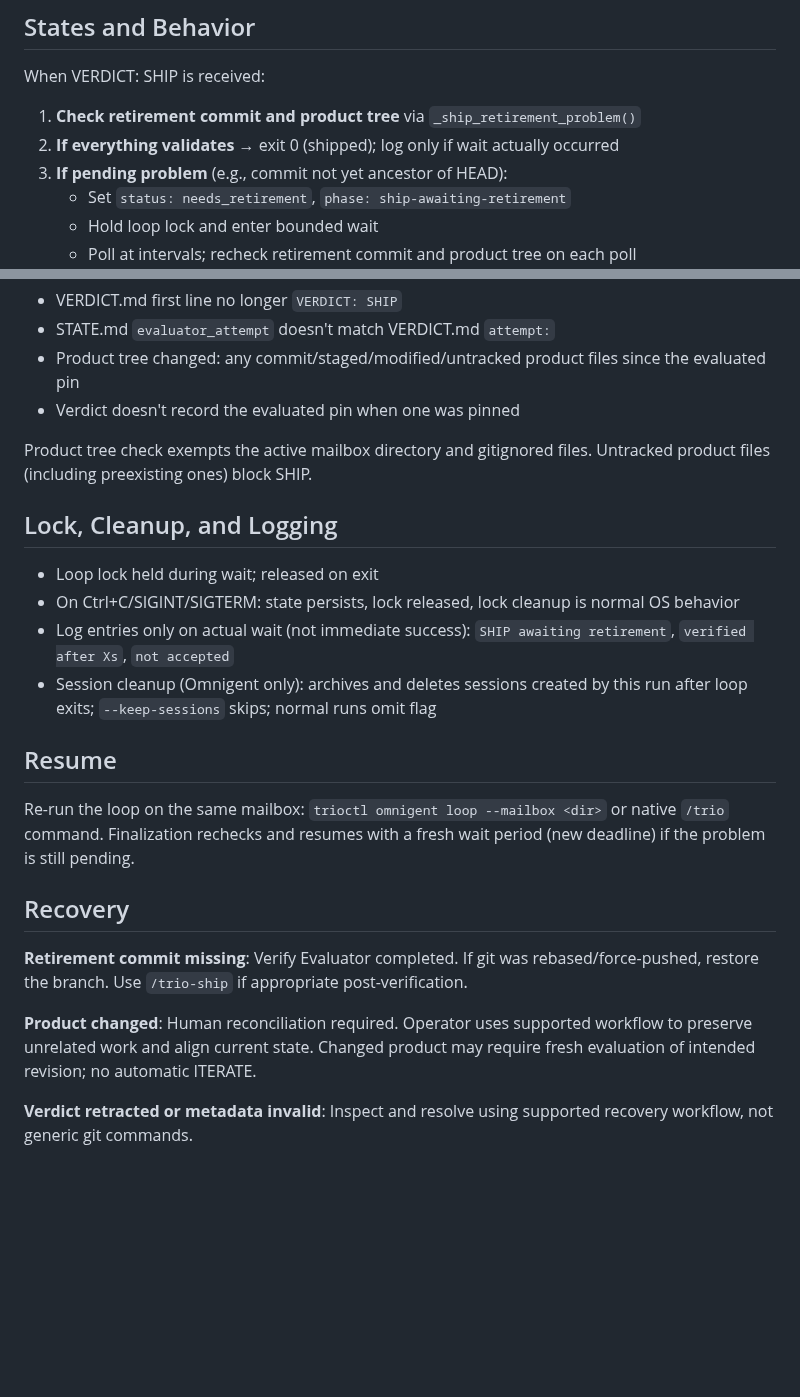
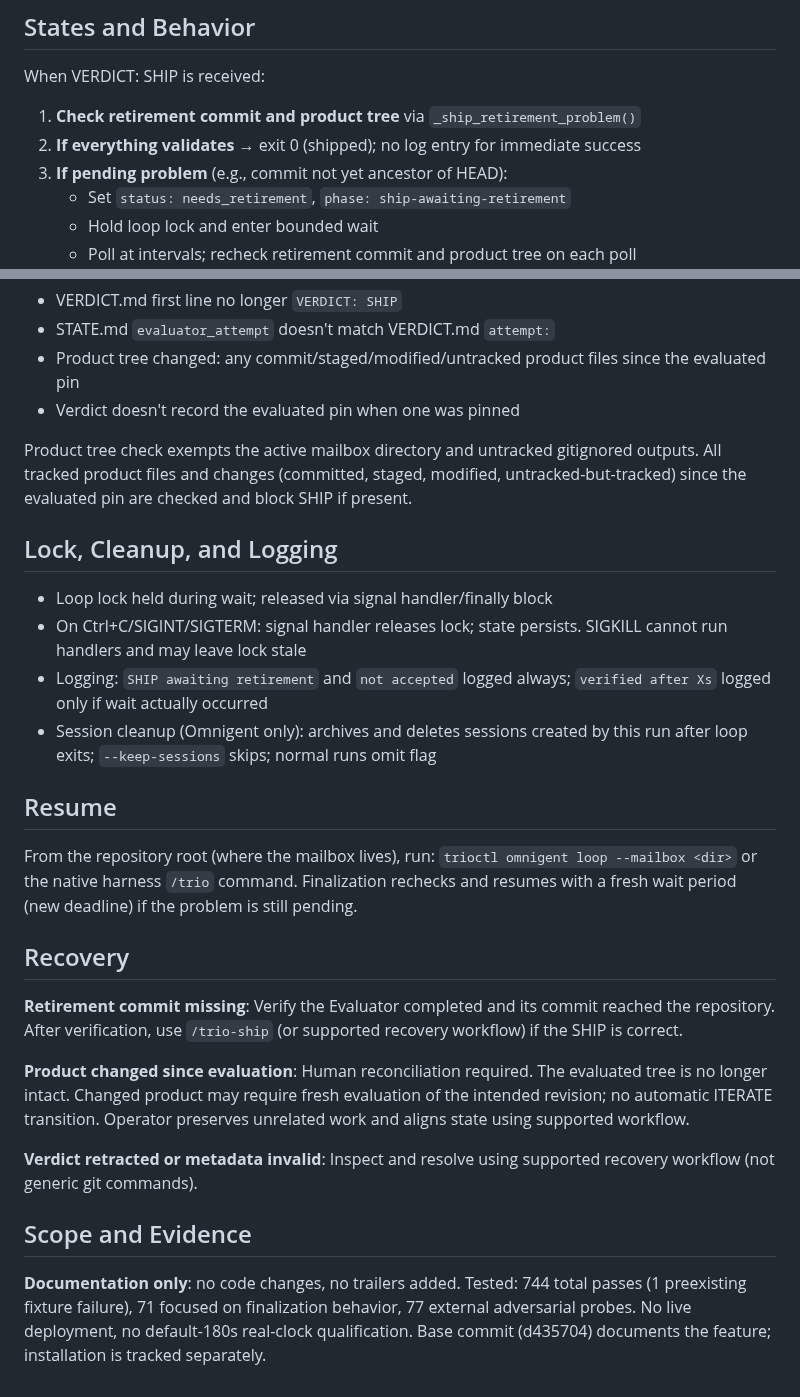
Before and after one commit to albiol2004/trio-agent-loop, a Markdown page: docs/FINALIZATION-REPAIR.md, 2 parts joined by grey strips. GitHub-like rendering; blank space fills up the shorter version.

Commit message:
docs: FINALIZATION-REPAIR precision corrections
Signal handler/finally releases lock (not OS cleanup); SIGKILL may leave stale.
Rejection logs always logged (`awaiting` and `not accepted`); only success
`verified after Xs` needs actual wait. Active mailbox and untracked gitignored
outputs exempt; all tracked product changes (committed, staged, modified,
untracked-but-tracked) checked and block SHIP. Resume from repo cwd only.
Retirement commit missing: verify completion, then use /trio-ship. Changed
product: operator reconciliation required; may need fresh evaluation of
intended revision; no automatic ITERATE. No generic recovery commands (git
reset, git restore). Scope and evidence section added: 744 total (1 preexisting
fixture failure), 71 focused, 77 probes. Documentation only; base commit (d435)
separate from installation tracking. No trailers.

```diff
--- a/docs/FINALIZATION-REPAIR.md
+++ b/docs/FINALIZATION-REPAIR.md
@@ -20,7 +20,7 @@ Invalid values (infinity, NaN, negative, non-numeric) use the default. Setting w
 When VERDICT: SHIP is received:
 
 1. **Check retirement commit and product tree** via `_ship_retirement_problem()`
-2. **If everything validates** → exit 0 (shipped); log only if wait actually occurred
+2. **If everything validates** → exit 0 (shipped); no log entry for immediate success
 3. **If pending problem** (e.g., commit not yet ancestor of HEAD):
    - Set `status: needs_retirement`, `phase: ship-awaiting-retirement`
    - Hold loop lock and enter bounded wait
@@ -42,23 +42,27 @@ When VERDICT: SHIP is received:
 - Product tree changed: any commit/staged/modified/untracked product files since the evaluated pin
 - Verdict doesn't record the evaluated pin when one was pinned
 
-Product tree check exempts the active mailbox directory and gitignored files. Untracked product files (including preexisting ones) block SHIP.
+Product tree check exempts the active mailbox directory and untracked gitignored outputs. All tracked product files and changes (committed, staged, modified, untracked-but-tracked) since the evaluated pin are checked and block SHIP if present.
 
 ## Lock, Cleanup, and Logging
 
-- Loop lock held during wait; released on exit
-- On Ctrl+C/SIGINT/SIGTERM: state persists, lock released, lock cleanup is normal OS behavior
-- Log entries only on actual wait (not immediate success): `SHIP awaiting retirement`, `verified after Xs`, `not accepted`
+- Loop lock held during wait; released via signal handler/finally block
+- On Ctrl+C/SIGINT/SIGTERM: signal handler releases lock; state persists. SIGKILL cannot run handlers and may leave lock stale
+- Logging: `SHIP awaiting retirement` and `not accepted` logged always; `verified after Xs` logged only if wait actually occurred
 - Session cleanup (Omnigent only): archives and deletes sessions created by this run after loop exits; `--keep-sessions` skips; normal runs omit flag
 
 ## Resume
 
-Re-run the loop on the same mailbox: `trioctl omnigent loop --mailbox <dir>` or native `/trio` command. Finalization rechecks and resumes with a fresh wait period (new deadline) if the problem is still pending.
+From the repository root (where the mailbox lives), run: `trioctl omnigent loop --mailbox <dir>` or the native harness `/trio` command. Finalization rechecks and resumes with a fresh wait period (new deadline) if the problem is still pending.
 
 ## Recovery
 
-**Retirement commit missing**: Verify Evaluator completed. If git was rebased/force-pushed, restore the branch. Use `/trio-ship` if appropriate post-verification.
+**Retirement commit missing**: Verify the Evaluator completed and its commit reached the repository. After verification, use `/trio-ship` (or supported recovery workflow) if the SHIP is correct.
 
-**Product changed**: Human reconciliation required. Operator uses supported workflow to preserve unrelated work and align current state. Changed product may require fresh evaluation of intended revision; no automatic ITERATE.
+**Product changed since evaluation**: Human reconciliation required. The evaluated tree is no longer intact. Changed product may require fresh evaluation of the intended revision; no automatic ITERATE transition. Operator preserves unrelated work and aligns state using supported workflow.
 
-**Verdict retracted or metadata invalid**: Inspect and resolve using supported recovery workflow, not generic git commands.
+**Verdict retracted or metadata invalid**: Inspect and resolve using supported recovery workflow (not generic git commands).
+
+## Scope and Evidence
+
+**Documentation only**: no code changes, no trailers added. Tested: 744 total passes (1 preexisting fixture failure), 71 focused on finalization behavior, 77 external adversarial probes. No live deployment, no default-180s real-clock qualification. Base commit (d435704) documents the feature; installation is tracked separately.
```
